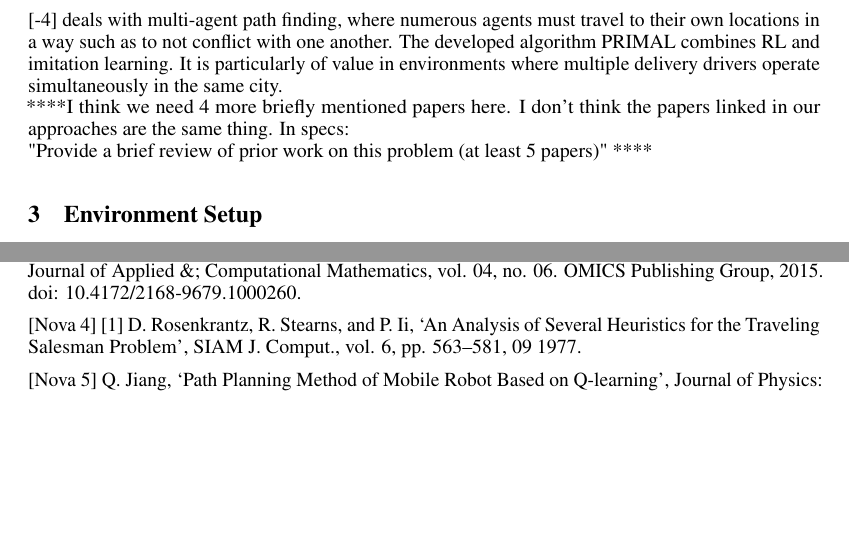
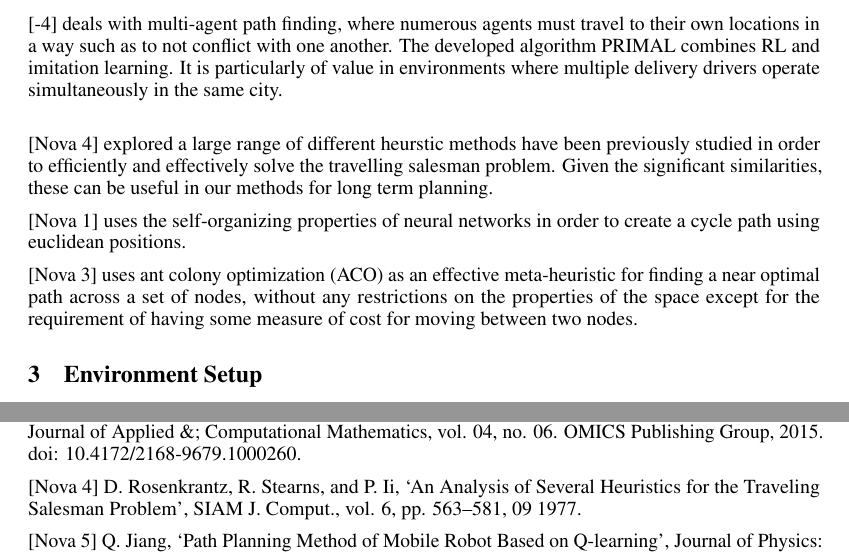
Before and after one commit to ujansen/COMP4900, a LaTeX document (Paper/Project Report.tex): two parts of pages 2 and 9 of 9 before the commit and two parts of pages 2 and 10 of 10 after it, joined at a grey line, cut so that both start at the same text, the shorter picture padded with empty space. Compiled offline with pdfLaTeX.

Commit message:
Added a couple items to prior work

```diff
--- a/Paper/Project Report.tex
+++ b/Paper/Project Report.tex
@@ -59,9 +59,13 @@
 
 	[-4] deals with multi-agent path finding, where numerous agents must travel to their own locations in a way such as to not conflict with one another. The developed algorithm PRIMAL combines RL and imitation learning. It is particularly of value in environments where multiple delivery drivers operate simultaneously in the same city.
 	\\
-	****I think we need 4 more briefly mentioned papers here. I don't think the papers linked in our approaches are the same thing. In specs: \\
-	"Provide a brief review of prior work on this problem (at least 5 papers)"
-	****
+
+	[Nova 4] explored a large range of different heurstic methods have been previously studied in order to efficiently and effectively solve the travelling salesman problem. Given the significant similarities, these can be useful in our methods for long term planning.
+
+	[Nova 1] uses the self-organizing properties of neural networks in order to create a cycle path using euclidean positions.
+
+	[Nova 3] uses ant colony optimization (ACO) as an effective meta-heuristic for finding a near optimal path across a set of nodes, without any restrictions on the properties of the space except for the requirement of having some measure of cost for moving between two nodes.
+
 	\section{Environment Setup}
 
 	An RL environment is typically modelled as a Markov Decision Process, which is comprised of a state space, action space, its transition probabilities and reward structure.
@@ -337,7 +341,7 @@
 
 	[Nova 3] R. BV, “Solving Traveling Salesmen Problem using Ant Colony Optimization Algorithm,” Journal of Applied \&; Computational Mathematics, vol. 04, no. 06. OMICS Publishing Group, 2015. doi: 10.4172/2168-9679.1000260.
 
-	[Nova 4] [1]
+	[Nova 4]
 	D. Rosenkrantz, R. Stearns, and P. Ii, ‘An Analysis of Several Heuristics for the Traveling Salesman Problem’, SIAM J. Comput., vol. 6, pp. 563–581, 09 1977.
 
 	[Nova 5]
```
